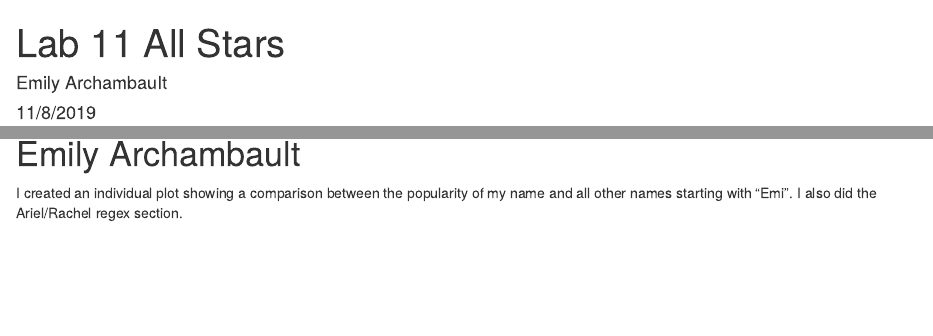
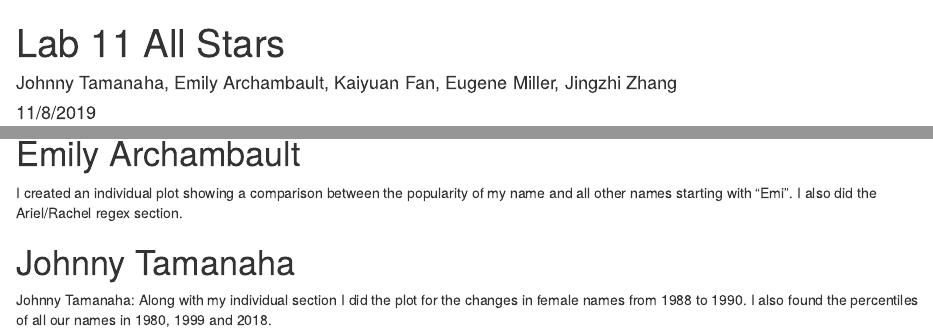
Before and after one commit to eugenemiller112/lab11, an R Markdown document (Lab 11 All Stars.Rmd): the page in a window 1100 px wide, from its top, and a second part further down, joined at a grey line. Rendered offline with R 4.5, knitr and Pandoc, with nearby package versions; some code elsewhere in the file could not run offline.

Commit message:
added individual contributions sections

```diff
--- a/Lab 11 All Stars.Rmd
+++ b/Lab 11 All Stars.Rmd
@@ -1,6 +1,6 @@
 ---
 title: "Lab 11 All Stars"
-author: "Emily Archambault"
+author: "Johnny Tamanaha, Emily Archambault, Kaiyuan Fan, Eugene Miller, Jingzhi Zhang"
 date: "11/8/2019"
 output: html_document
 ---
@@ -402,3 +402,6 @@ ggplot(female_name_changes) +
 
 # Emily Archambault
 I created an individual plot showing a comparison between the popularity of my name and all other names starting with "Emi". I also did the Ariel/Rachel regex section.
+
+# Johnny Tamanaha
+Johnny Tamanaha: Along with my individual section I did the plot for the changes in female names from 1988 to 1990. I also found the percentiles of all our names in 1980, 1999 and 2018.
```
Also changed, not shown: Lab_11_All_Stars.html.
